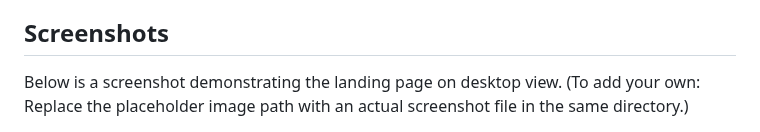
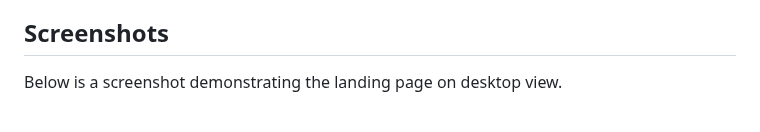
Before and after one commit to djodiwa/WEB-DEVELOPMENT-INTERNSHIP, a Markdown page: TASK 1/README.md, the part around one of its changes. Drawn GitHub-style.

Commit message:
Update README.md
Updated the README to correct image syntax and improve clarity.

```diff
--- a/TASK 1/README.md
+++ b/TASK 1/README.md
@@ -6,5 +6,5 @@ As part of my internship, I completed Task 1 by developing a simple responsive l
 This README documents the development process, tools utilized, usage instructions, and key learnings, reflecting my approach as a student interning in web development.
 
 ## Screenshots
-Below is a screenshot demonstrating the landing page on desktop view. (To add your own: Replace the placeholder image path with an actual screenshot file in the same directory.)
+Below is a screenshot demonstrating the landing page on desktop view.
 
```
Also changed, not shown: other parts of TASK 1/README.md (+1 -1 lines).
